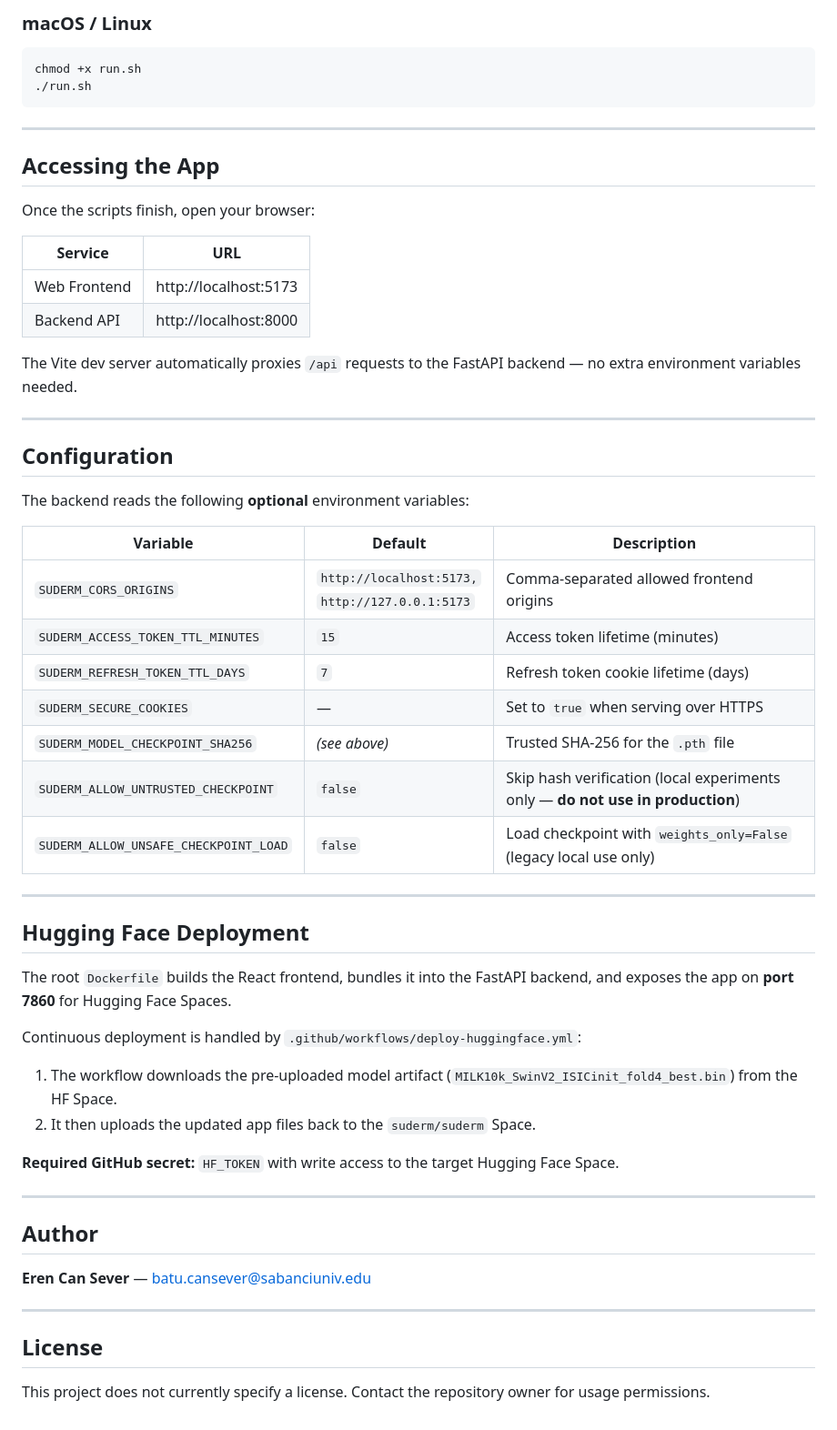
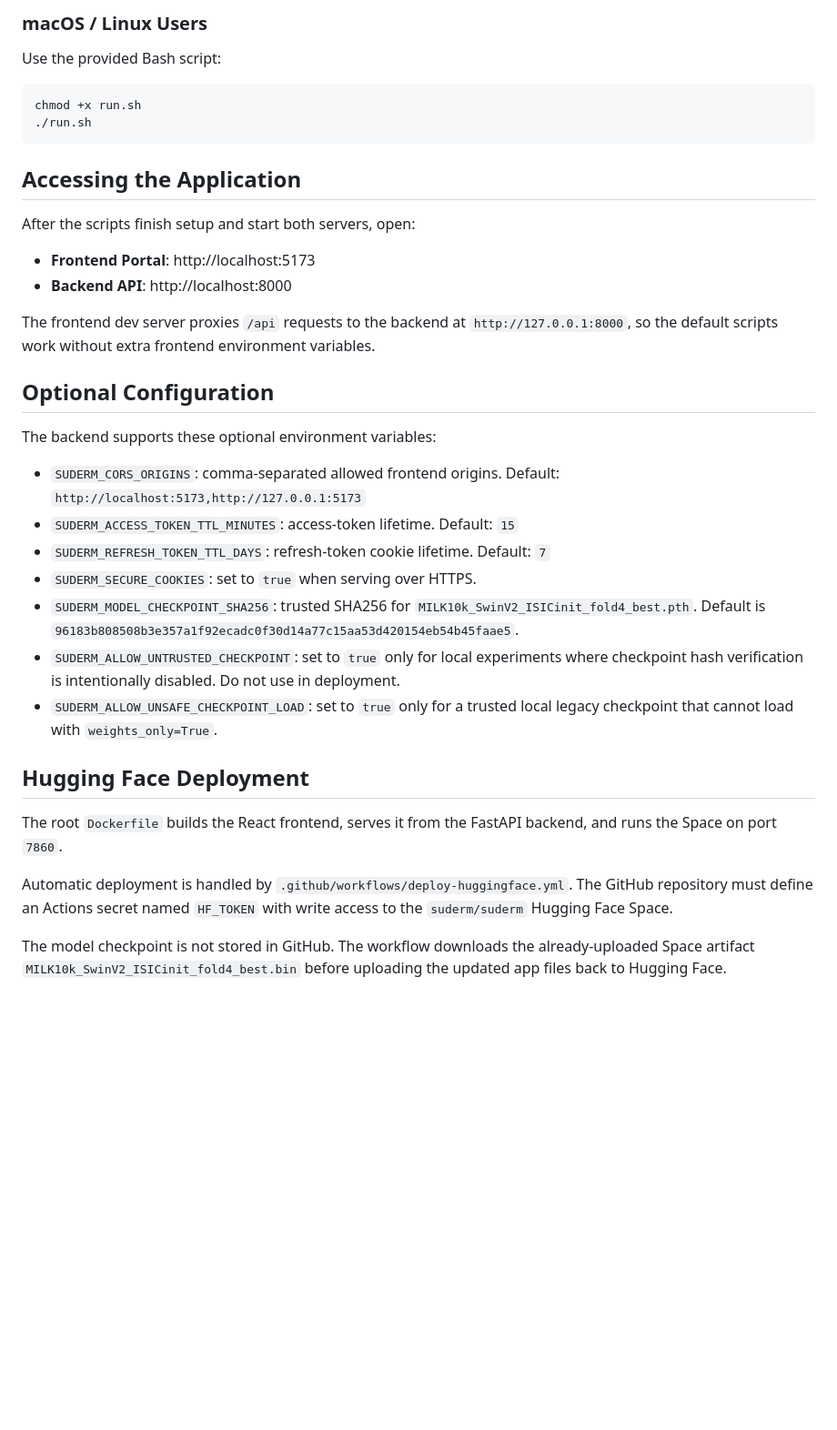
Before and after one commit to Ataylmz2406/491, a Markdown page: README.md, the part around one of its changes. Shown at 91% size. GitHub-like rendering; blank space fills up the shorter version.

````diff
--- a/README.md
+++ b/README.md
@@ -105,61 +67,38 @@ Set-ExecutionPolicy -Scope Process -ExecutionPolicy Bypass
 
-### macOS / Linux
+### macOS / Linux Users
+
+Use the provided Bash script:
 
 ```bash
 chmod +x run.sh
 ./run.sh
 ```
 
----
+## Accessing the Application
 
-## Accessing the App
+After the scripts finish setup and start both servers, open:
 
-Once the scripts finish, open your browser:
+- **Frontend Portal**: http://localhost:5173
+- **Backend API**: http://localhost:8000
 
-| Service | URL |
-|---------|-----|
-| Web Frontend | http://localhost:5173 |
-| Backend API | http://localhost:8000 |
+The frontend dev server proxies `/api` requests to the backend at `http://127.0.0.1:8000`, so the default scripts work without extra frontend environment variables.
 
-The Vite dev server automatically proxies `/api` requests to the FastAPI backend — no extra environment variables needed.
+## Optional Configuration
 
----
+The backend supports these optional environment variables:
 
-## Configuration
-
-The backend reads the following **optional** environment variables:
-
-| Variable | Default | Description |
-|----------|---------|-------------|
-| `SUDERM_CORS_ORIGINS` | `http://localhost:5173,`<br>`http://127.0.0.1:5173` | Comma-separated allowed frontend origins |
-| `SUDERM_ACCESS_TOKEN_TTL_MINUTES` | `15` | Access token lifetime (minutes) |
-| `SUDERM_REFRESH_TOKEN_TTL_DAYS` | `7` | Refresh token cookie lifetime (days) |
-| `SUDERM_SECURE_COOKIES` | — | Set to `true` when serving over HTTPS |
-| `SUDERM_MODEL_CHECKPOINT_SHA256` | *(see above)* | Trusted SHA-256 for the `.pth` file |
-| `SUDERM_ALLOW_UNTRUSTED_CHECKPOINT` | `false` | Skip hash verification (local experiments only — **do not use in production**) |
-| `SUDERM_ALLOW_UNSAFE_CHECKPOINT_LOAD` | `false` | Load checkpoint with `weights_only=False` (legacy local use only) |
-
----
+- `SUDERM_CORS_ORIGINS`: comma-separated allowed frontend origins. Default: `http://localhost:5173,http://127.0.0.1:5173`
+- `SUDERM_ACCESS_TOKEN_TTL_MINUTES`: access-token lifetime. Default: `15`
+- `SUDERM_REFRESH_TOKEN_TTL_DAYS`: refresh-token cookie lifetime. Default: `7`
+- `SUDERM_SECURE_COOKIES`: set to `true` when serving over HTTPS.
+- `SUDERM_MODEL_CHECKPOINT_SHA256`: trusted SHA256 for `MILK10k_SwinV2_ISICinit_fold4_best.pth`. Default is `96183b808508b3e357a1f92ecadc0f30d14a77c15aa53d420154eb54b45faae5`.
+- `SUDERM_ALLOW_UNTRUSTED_CHECKPOINT`: set to `true` only for local experiments where checkpoint hash verification is intentionally disabled. Do not use in deployment.
+- `SUDERM_ALLOW_UNSAFE_CHECKPOINT_LOAD`: set to `true` only for a trusted local legacy checkpoint that cannot load with `weights_only=True`.
 
 ## Hugging Face Deployment
 
-The root `Dockerfile` builds the React frontend, bundles it into the FastAPI backend, and exposes the app on **port 7860** for Hugging Face Spaces.
+The root `Dockerfile` builds the React frontend, serves it from the FastAPI backend, and runs the Space on port `7860`.
 
-Continuous deployment is handled by `.github/workflows/deploy-huggingface.yml`:
+Automatic deployment is handled by `.github/workflows/deploy-huggingface.yml`. The GitHub repository must define an Actions secret named `HF_TOKEN` with write access to the `suderm/suderm` Hugging Face Space.
 
-1. The workflow downloads the pre-uploaded model artifact (`MILK10k_SwinV2_ISICinit_fold4_best.bin`) from the HF Space.
-2. It then uploads the updated app files back to the `suderm/suderm` Space.
-
-**Required GitHub secret:** `HF_TOKEN` with write access to the target Hugging Face Space.
-
----
-
-## Author
-
-**Eren Can Sever** — [batu.cansever@sabanciuniv.edu](mailto:batu.cansever@sabanciuniv.edu)
-
----
-
-## License
-
-This project does not currently specify a license. Contact the repository owner for usage permissions.
+The model checkpoint is not stored in GitHub. The workflow downloads the already-uploaded Space artifact `MILK10k_SwinV2_ISICinit_fold4_best.bin` before uploading the updated app files back to Hugging Face.
````
Also changed, not shown: other parts of README.md (+21 -59 lines).
